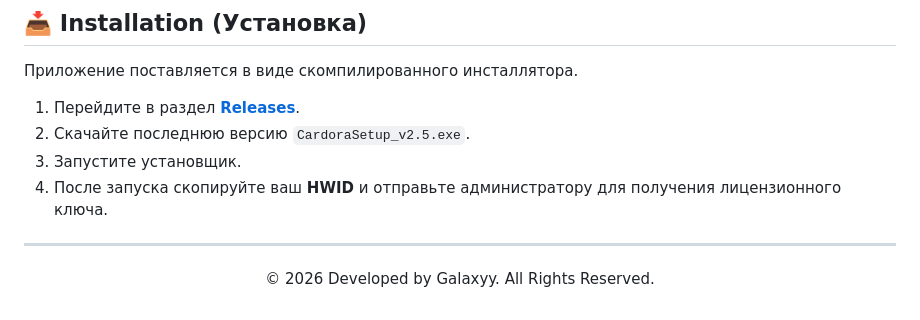
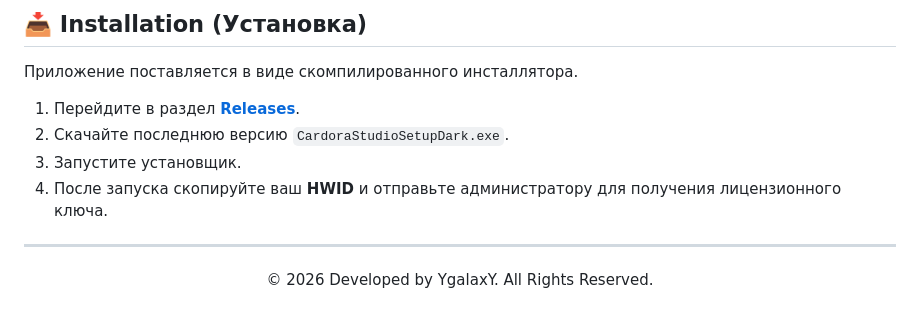
Before and after one commit to YgalaxyY/Cardora-AI-Automation, a Markdown page: README.md, the part around one of its changes. Rendered like a GitHub page.

```diff
--- a/README.md
+++ b/README.md
@@ -71,12 +68,12 @@
 Приложение поставляется в виде скомпилированного инсталлятора.
 
 1. Перейдите в раздел [**Releases**](../../releases).
-2. Скачайте последнюю версию `CardoraSetup_v2.5.exe`.
+2. Скачайте последнюю версию `CardoraStudioSetupDark.exe`.
 3. Запустите установщик.
 4. После запуска скопируйте ваш **HWID** и отправьте администратору для получения лицензионного ключа.
 
 ---
 
 <div align="center">
-    <p style="color: #8b949e;">© 2026 Developed by Galaxyy. All Rights Reserved.</p>
+    <p style="color: #8b949e;">© 2026 Developed by YgalaxY. All Rights Reserved.</p>
 </div>
```
Also changed, not shown: other parts of README.md (+0 -3 lines).
